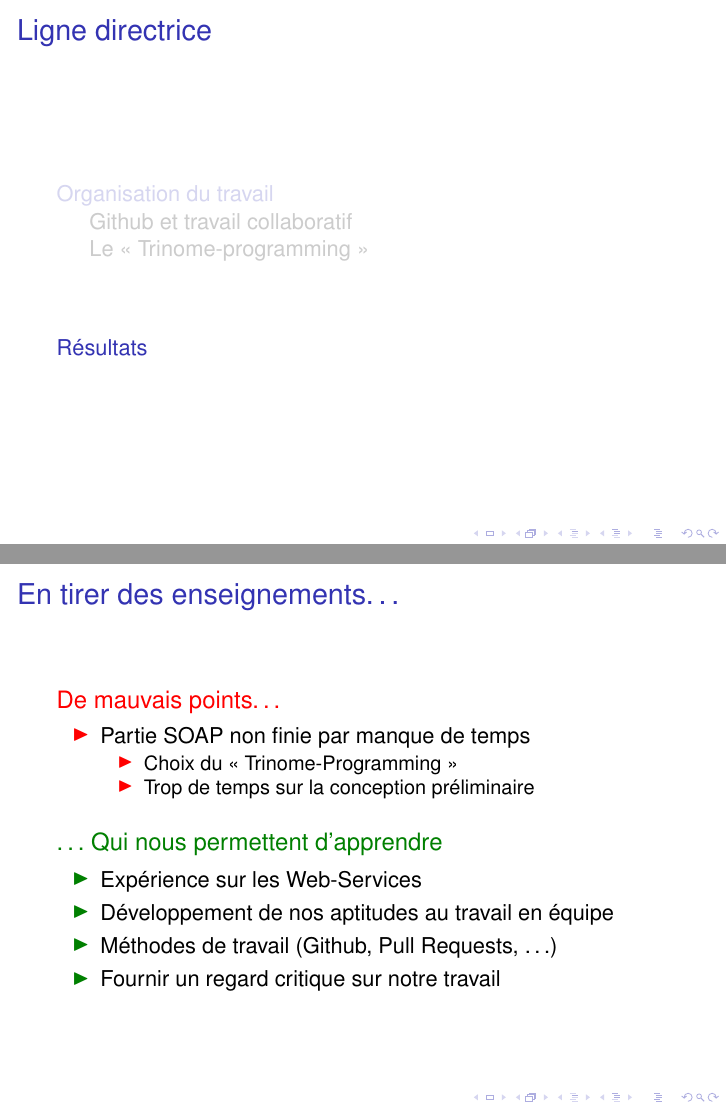
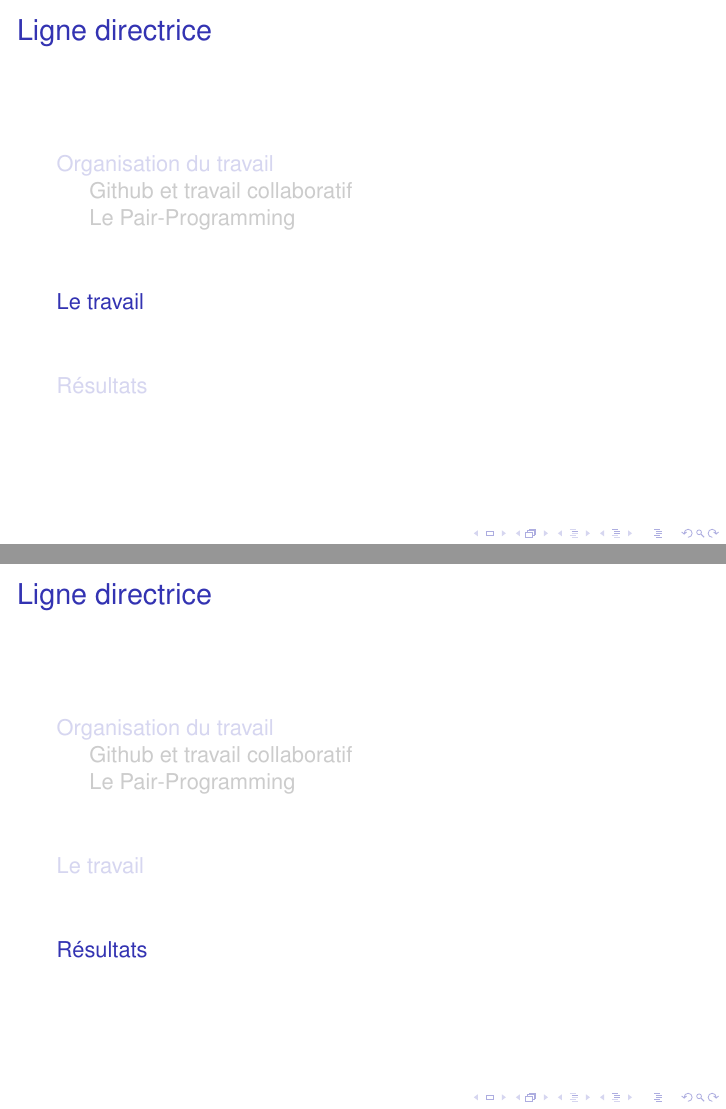
Before and after one commit to aroquemaurel/Toulouse-Musees, LaTeX slides (documents/beamer/diapo.tex, which reads documents/beamer/contents/conclude.tex): pages 13 and 15 of 17 before the commit and pages 13 and 14 of 17 after it, joined at a grey line. Compiled offline with pdfLaTeX; a LaTeX package or settings file that is missing is left out.

Commit message:
Add files for beamer #7

```diff
--- a/documents/beamer/contents/conclude.tex
+++ b/documents/beamer/contents/conclude.tex
@@ -1,19 +1,3 @@
-\begin{frame}{En tirer des enseignements…} %Florent
-	\begin{alertblock}{De mauvais points…}<1->
-\begin{itemize}
-	\item Partie SOAP non finie par manque de temps
-		\begin{itemize}
-			\item Choix du << Trinome-Programming >>
-			\item Trop de temps sur la conception préliminaire
-		\end{itemize}
-\end{itemize}
-\end{alertblock}
-	\begin{exampleblock}{… Qui nous permettent d'apprendre}<2->
-\begin{itemize}
-	\item Expérience sur les Web-Services
-	\item Développement de nos aptitudes au travail en équipe
-	\item Méthodes de travail (Github, Pull Requests, \ldots)
-	\item Fournir un regard critique sur notre travail
-\end{itemize}
-	\end{exampleblock}
+\begin{frame}
+	% TODO
 \end{frame}
--- a/documents/beamer/diapo.tex
+++ b/documents/beamer/diapo.tex
@@ -21,7 +21,7 @@
 
 \newcommand{\firstlogo}{images/ups.jpg}
 \newcommand{\secondlogo}{images/Toulouse.png}
-\newcommand{\footsubject}{My subject} % Subject in footer
+\newcommand{\footsubject}{Architecture multi-couches et développement avec Java EE} % Subject in footer
 \newcommand{\cmark}{\ding{51}}%
 \newcommand{\xmark}{\ding{55}}%
 
@@ -33,7 +33,7 @@
 
 \title[] % Not required. If title is too long
 {Toulouse Musée}
-\subtitle{Architecture Multi-Couches et Développement avec Java EE}
+\subtitle{Architecture multi-couches et développement avec Java EE}
 
 \newcommand{\authors}{%
 Antoine de \bsc{Roquemaurel}\newline Florent \bsc{Berbie}
@@ -67,8 +67,8 @@ Antoine
   M1 Informatique -- Développement Logiciel
   \vspace{-10px}
 }
-\date[ ~ ~ ~ 05 / 03 / 2015] % In footer
-{Vendredi 06 Mars 2015}
+\date[ ~ ~ ~ 27 / 04 / 2015] % In footer
+{Lundi 27 Avril 2015}
 
 
  % Toc for each section
@@ -92,6 +92,7 @@ Antoine
 	\section{Organisation du travail} % TODO
 	\input{contents/organization/github.tex}
 	\input{contents/organization/pair-programming.tex}
+	\section{Le travail} % TODO
 	\section{Résultats} % TODO
 	\section{}
 	\input{contents/conclude.tex}
```
Also changed, not shown: documents/beamer/contents/organization/pair-programming.tex (+5 -5 lines), documents/beamer/diapo.pdf (deleted), 5 other files.
